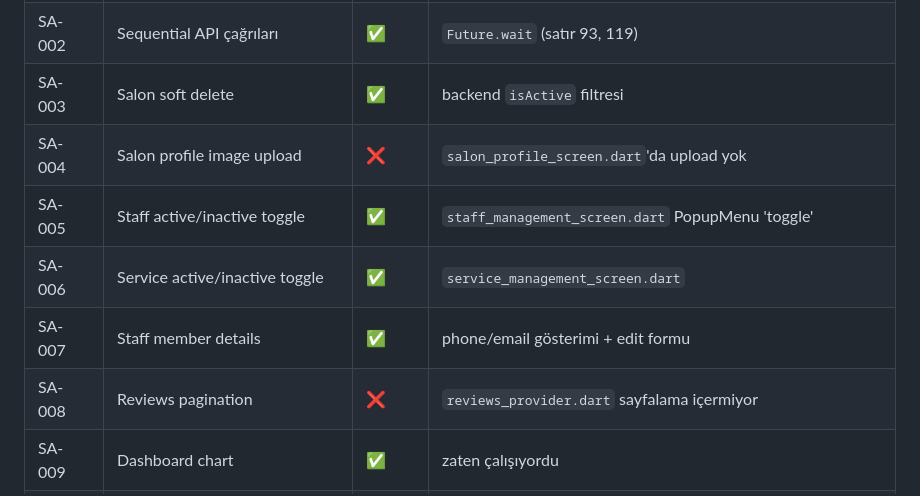
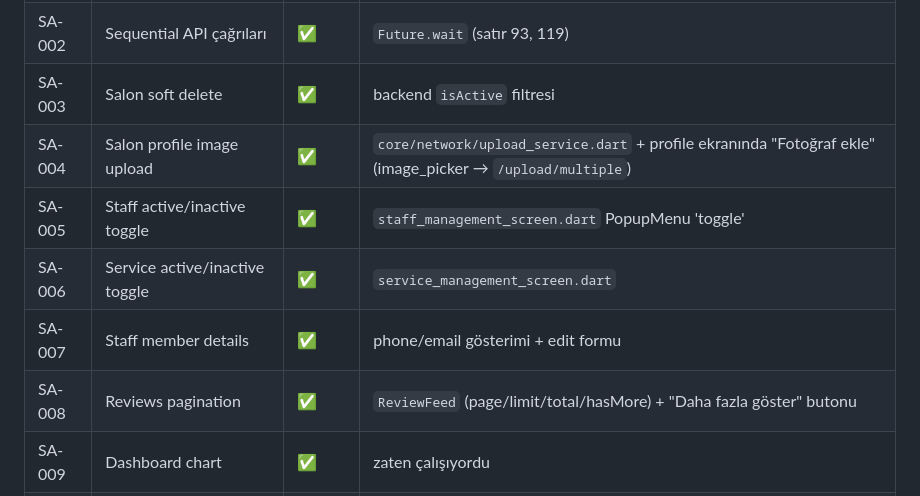
Before and after one commit to bahattinercan/beauty-salon, a Markdown page: docs/MISSING_FEATURES.md, the part around one of its changes. GitHub-like rendering.

```diff
--- a/docs/MISSING_FEATURES.md
+++ b/docs/MISSING_FEATURES.md
@@ -64,11 +64,11 @@ Aşağıdaki tablo **gerçek** durumu gösteriyor. Kanıt sütunu, doğrulamanı
 | SA-001 | Dashboard gelir hesabı | ✅ | `dashboard_provider.dart` — aylık gelir, `Future.wait` ile paralel |
 | SA-002 | Sequential API çağrıları | ✅ | `Future.wait` (satır 93, 119) |
 | SA-003 | Salon soft delete | ✅ | backend `isActive` filtresi |
-| SA-004 | Salon profile image upload | ❌ | `salon_profile_screen.dart`'da upload yok |
+| SA-004 | Salon profile image upload | ✅ | `core/network/upload_service.dart` + profile ekranında "Fotoğraf ekle" (image_picker → `/upload/multiple`) |
 | SA-005 | Staff active/inactive toggle | ✅ | `staff_management_screen.dart` PopupMenu 'toggle' |
 | SA-006 | Service active/inactive toggle | ✅ | `service_management_screen.dart` |
 | SA-007 | Staff member details | ✅ | phone/email gösterimi + edit formu |
-| SA-008 | Reviews pagination | ❌ | `reviews_provider.dart` sayfalama içermiyor |
+| SA-008 | Reviews pagination | ✅ | `ReviewFeed` (page/limit/total/hasMore) + "Daha fazla göster" butonu |
 | SA-009 | Dashboard chart | ✅ | zaten çalışıyordu |
 | SA-010 | Verified badge | ✅ | `salon_profile_screen.dart` `isVerified` conditional |
 | SA-011 | Working hours `isClosed` toggle | ✅ | satır 815-821 toggle |
```
Also changed, not shown: other parts of docs/MISSING_FEATURES.md (+15 -15 lines).
